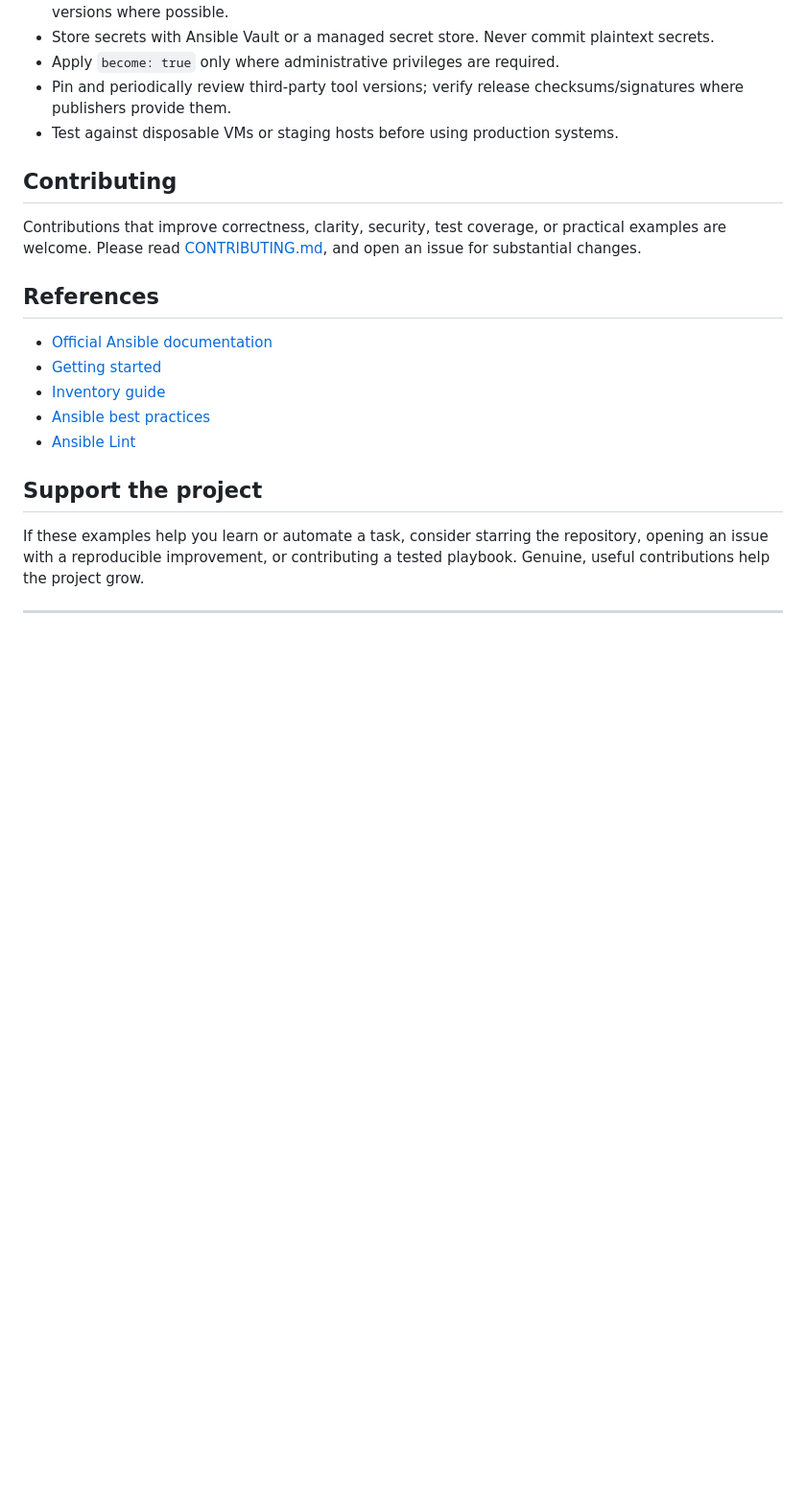
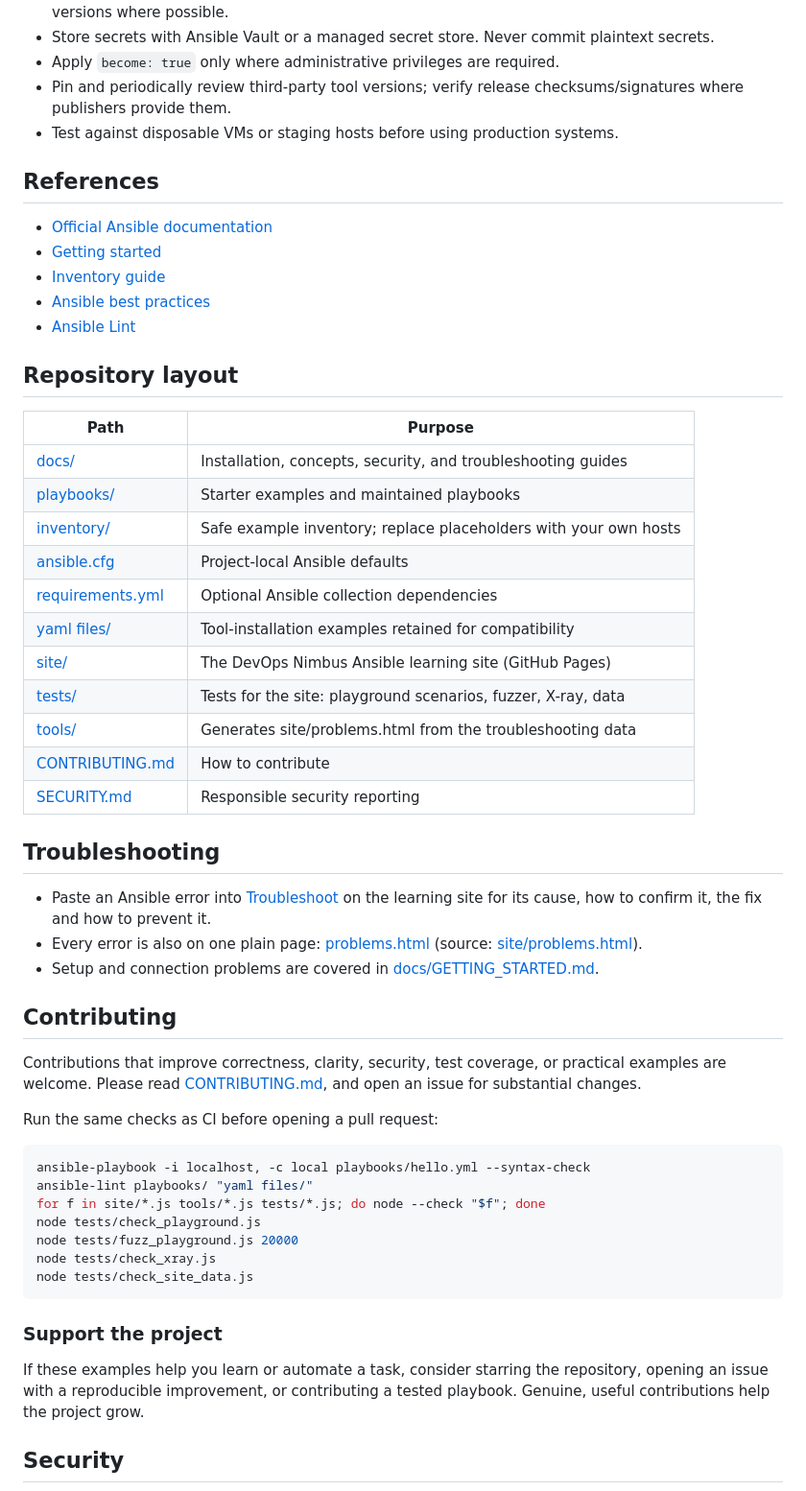
Before and after one commit to SandeepKomal/Ansible, a Markdown page: README.md, the part around one of its changes. Shown at 96% size. Rendered like a GitHub page; blank space fills up the shorter version.

````diff
--- a/README.md
+++ b/README.md
@@ -149,10 +159,6 @@ Detailed guides are in [docs/](docs/).
 - Pin and periodically review third-party tool versions; verify release checksums/signatures where publishers provide them.
 - Test against disposable VMs or staging hosts before using production systems.
 
-## Contributing
-
-Contributions that improve correctness, clarity, security, test coverage, or practical examples are welcome. Please read [CONTRIBUTING.md](CONTRIBUTING.md), and open an issue for substantial changes.
-
 ## References
 
 - [Official Ansible documentation](https://docs.ansible.com/)
@@ -161,9 +167,47 @@ Contributions that improve correctness, clarity, security, test coverage, or pra
 - [Ansible best practices](https://docs.ansible.com/projects/ansible/latest/tips_tricks/ansible_tips_tricks.html)
 - [Ansible Lint](https://ansible.readthedocs.io/projects/lint/)
 
-## Support the project
+## Repository layout
+
+| Path | Purpose |
+| --- | --- |
+| [docs/](docs/) | Installation, concepts, security, and troubleshooting guides |
+| [playbooks/](playbooks/) | Starter examples and maintained playbooks |
+| [inventory/](inventory/) | Safe example inventory; replace placeholders with your own hosts |
+| [ansible.cfg](ansible.cfg) | Project-local Ansible defaults |
+| [requirements.yml](requirements.yml) | Optional Ansible collection dependencies |
+| [yaml files/](yaml%20files/) | Tool-installation examples retained for compatibility |
+| [site/](site/) | The DevOps Nimbus Ansible learning site (GitHub Pages) |
+| [tests/](tests/) | Tests for the site: playground scenarios, fuzzer, X-ray, data |
+| [tools/](tools/) | Generates site/problems.html from the troubleshooting data |
+| [CONTRIBUTING.md](CONTRIBUTING.md) | How to contribute |
+| [SECURITY.md](SECURITY.md) | Responsible security reporting |
+
+## Troubleshooting
+
+- Paste an Ansible error into [Troubleshoot](https://sandeepkomal.github.io/Ansible/#doctor) on the learning site for its cause, how to confirm it, the fix and how to prevent it.
+- Every error is also on one plain page: [problems.html](https://sandeepkomal.github.io/Ansible/problems.html) (source: [site/problems.html](site/problems.html)).
+- Setup and connection problems are covered in [docs/GETTING_STARTED.md](docs/GETTING_STARTED.md).
+
+## Contributing
+
+Contributions that improve correctness, clarity, security, test coverage, or practical examples are welcome. Please read [CONTRIBUTING.md](CONTRIBUTING.md), and open an issue for substantial changes.
+
+Run the same checks as CI before opening a pull request:
+
+```bash
+ansible-playbook -i localhost, -c local playbooks/hello.yml --syntax-check
+ansible-lint playbooks/ "yaml files/"
+for f in site/*.js tools/*.js tests/*.js; do node --check "$f"; done
+node tests/check_playground.js
+node tests/fuzz_playground.js 20000
+node tests/check_xray.js
+node tests/check_site_data.js
+```
+
+### Support the project
 
 If these examples help you learn or automate a task, consider starring the repository, opening an issue with a reproducible improvement, or contributing a tested playbook. Genuine, useful contributions help the project grow.
 
----
+## Security
 
````
Also changed, not shown: other parts of README.md (+64 -34 lines).
